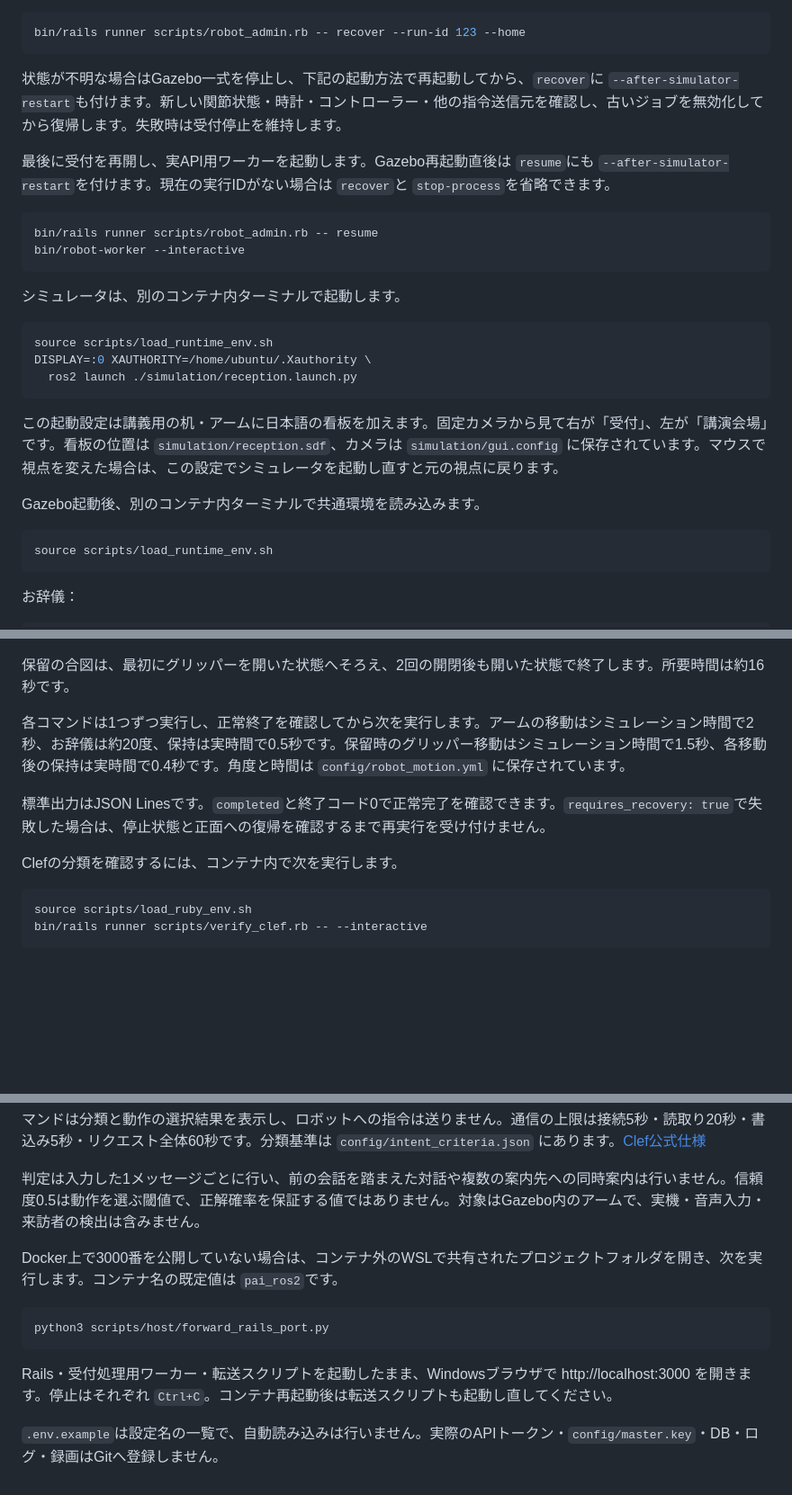
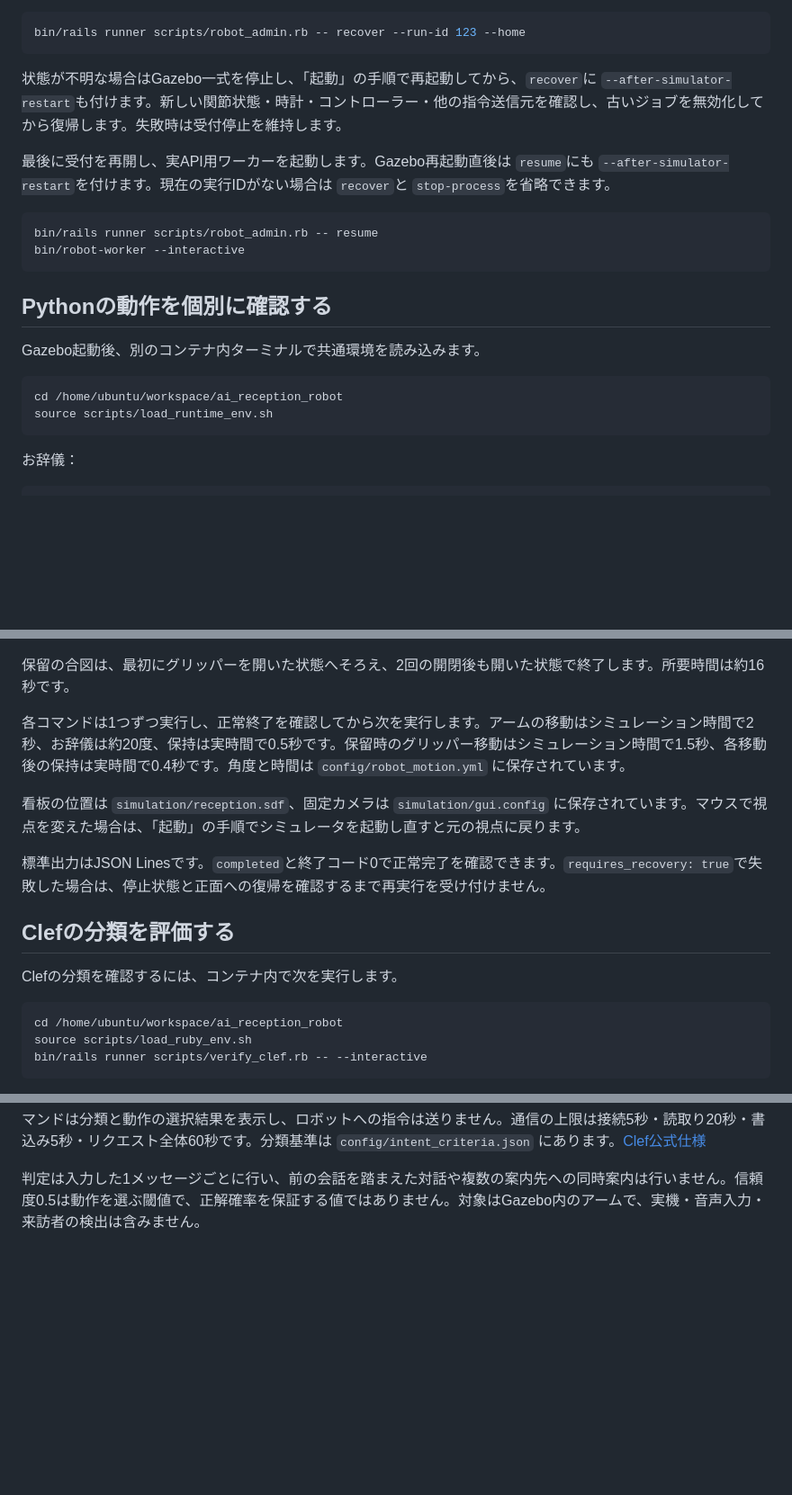
Before and after one commit to kohzih/ai_reception_robot, a Markdown page: README.md, 3 parts joined by grey strips. Shown at 90% size. Rendered like a GitHub page; blank space fills up the shorter version.

````diff
--- a/README.md
+++ b/README.md
@@ -105,7 +144,7 @@ bin/rails runner scripts/robot_admin.rb -- stop-process --run-id 123
 bin/rails runner scripts/robot_admin.rb -- recover --run-id 123 --home
 ```
 
-状態が不明な場合はGazebo一式を停止し、下記の起動方法で再起動してから、`recover`に `--after-simulator-restart`も付けます。新しい関節状態・時計・コントローラー・他の指令送信元を確認し、古いジョブを無効化してから復帰します。失敗時は受付停止を維持します。
+状態が不明な場合はGazebo一式を停止し、「起動」の手順で再起動してから、`recover`に `--after-simulator-restart`も付けます。新しい関節状態・時計・コントローラー・他の指令送信元を確認し、古いジョブを無効化してから復帰します。失敗時は受付停止を維持します。
 
 最後に受付を再開し、実API用ワーカーを起動します。Gazebo再起動直後は `resume`にも `--after-simulator-restart`を付けます。現在の実行IDがない場合は `recover`と `stop-process`を省略できます。
 
@@ -114,19 +153,12 @@ bin/rails runner scripts/robot_admin.rb -- resume
 bin/robot-worker --interactive
 ```
 
-シミュレータは、別のコンテナ内ターミナルで起動します。
-
-```bash
-source scripts/load_runtime_env.sh
-DISPLAY=:0 XAUTHORITY=/home/ubuntu/.Xauthority \
-  ros2 launch ./simulation/reception.launch.py
-```
-
-この起動設定は講義用の机・アームに日本語の看板を加えます。固定カメラから見て右が「受付」、左が「講演会場」です。看板の位置は `simulation/reception.sdf`、カメラは `simulation/gui.config` に保存されています。マウスで視点を変えた場合は、この設定でシミュレータを起動し直すと元の視点に戻ります。
+## Pythonの動作を個別に確認する
 
 Gazebo起動後、別のコンテナ内ターミナルで共通環境を読み込みます。
 
 ```bash
+cd /home/ubuntu/workspace/ai_reception_robot
 source scripts/load_runtime_env.sh
 ```
 
@@ -158,11 +190,16 @@ source scripts/load_runtime_env.sh
 
 各コマンドは1つずつ実行し、正常終了を確認してから次を実行します。アームの移動はシミュレーション時間で2秒、お辞儀は約20度、保持は実時間で0.5秒です。保留時のグリッパー移動はシミュレーション時間で1.5秒、各移動後の保持は実時間で0.4秒です。角度と時間は `config/robot_motion.yml` に保存されています。
 
+看板の位置は `simulation/reception.sdf`、固定カメラは `simulation/gui.config` に保存されています。マウスで視点を変えた場合は、「起動」の手順でシミュレータを起動し直すと元の視点に戻ります。
+
 標準出力はJSON Linesです。`completed`と終了コード0で正常完了を確認できます。`requires_recovery: true`で失敗した場合は、停止状態と正面への復帰を確認するまで再実行を受け付けません。
+
+## Clefの分類を評価する
 
 Clefの分類を確認するには、コンテナ内で次を実行します。
 
 ```bash
+cd /home/ubuntu/workspace/ai_reception_robot
 source scripts/load_ruby_env.sh
 bin/rails runner scripts/verify_clef.rb -- --interactive
 ```
@@ -176,13 +213,3 @@ Cloudflare Account IDとWorkers AI用APIトークンを入力します。トー
 分類は `greeting`・`reception`・`hall`・`unknown` の4種類です。`unknown`または信頼度が0.5未満の場合は保留の合図を選び、0.5以上では分類に対応する動作を選びます。通信エラーや不正応答の場合は動作を選びません。検証コマンドは分類と動作の選択結果を表示し、ロボットへの指令は送りません。通信の上限は接続5秒・読取り20秒・書込み5秒・リクエスト全体60秒です。分類基準は `config/intent_criteria.json` にあります。[Clef公式仕様](https://developers.cloudflare.com/workers-ai/models/clef/)
 
 判定は入力した1メッセージごとに行い、前の会話を踏まえた対話や複数の案内先への同時案内は行いません。信頼度0.5は動作を選ぶ閾値で、正解確率を保証する値ではありません。対象はGazebo内のアームで、実機・音声入力・来訪者の検出は含みません。
-
-Docker上で3000番を公開していない場合は、コンテナ外のWSLで共有されたプロジェクトフォルダを開き、次を実行します。コンテナ名の既定値は `pai_ros2`です。
-
-```bash
-python3 scripts/host/forward_rails_port.py
-```
-
-Rails・受付処理用ワーカー・転送スクリプトを起動したまま、Windowsブラウザで http://localhost:3000 を開きます。停止はそれぞれ `Ctrl+C`。コンテナ再起動後は転送スクリプトも起動し直してください。
-
-`.env.example`は設定名の一覧で、自動読み込みは行いません。実際のAPIトークン・`config/master.key`・DB・ログ・録画はGitへ登録しません。
````
Also changed, not shown: other parts of README.md (+45 -6 lines).
